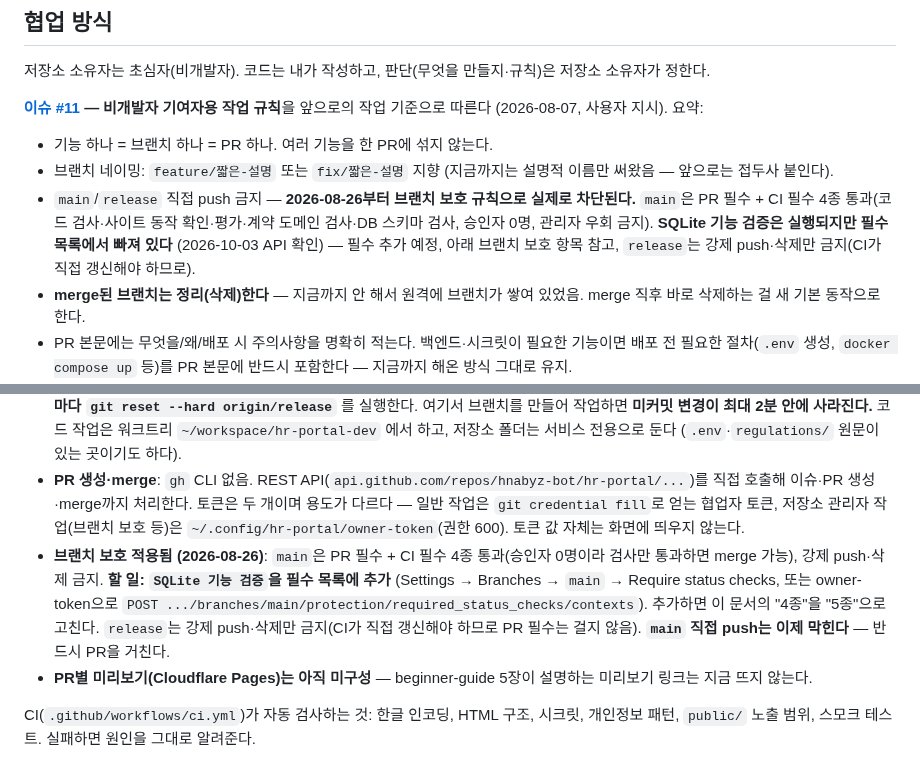
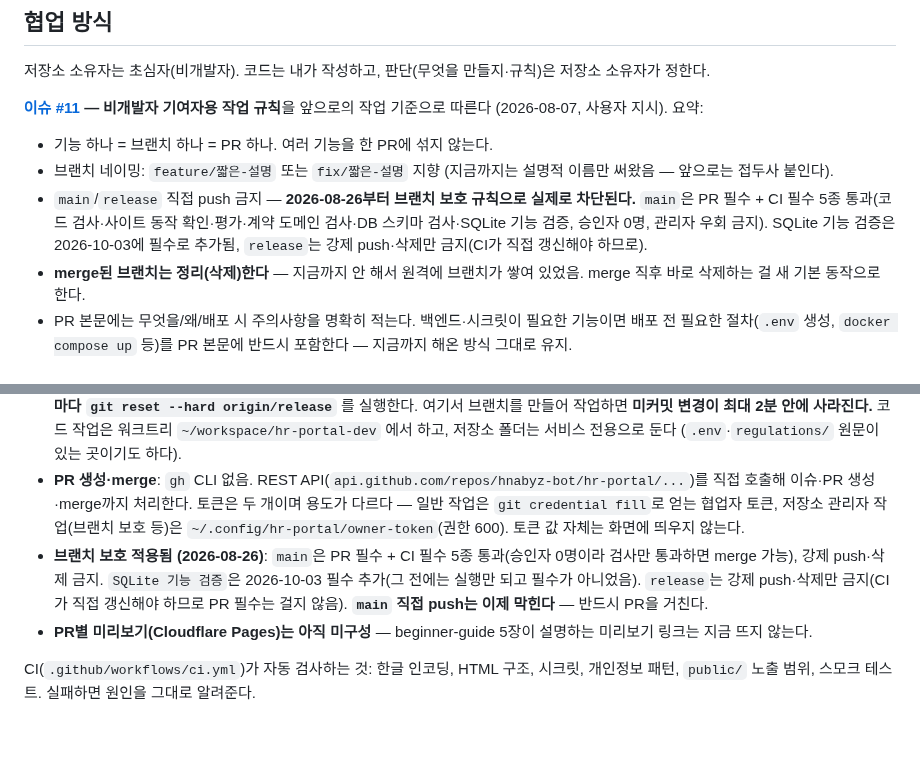
Before and after one commit to hnabyz-bot/hr-portal, a Markdown page: CLAUDE.md, 2 parts joined by grey strips. Rendered like a GitHub page; blank space fills up the shorter version.

Commit message:
docs: CI 필수 검사 5종 반영 (SQLite 기능 검증 필수 추가, 2026-10-03)
Co-Authored-By: Claude Opus 5.5 <noreply@anthropic.com>
Claude-Session: https://claude.ai/code/session_01NohFaCGKCcj9V6nNyQd4JS

```diff
--- a/CLAUDE.md
+++ b/CLAUDE.md
@@ -10,7 +10,7 @@
 
 - 기능 하나 = 브랜치 하나 = PR 하나. 여러 기능을 한 PR에 섞지 않는다.
 - 브랜치 네이밍: `feature/짧은-설명` 또는 `fix/짧은-설명` 지향 (지금까지는 설명적 이름만 써왔음 — 앞으로는 접두사 붙인다).
-- `main`/`release` 직접 push 금지 — **2026-08-26부터 브랜치 보호 규칙으로 실제로 차단된다.** `main`은 PR 필수 + CI 필수 4종 통과(코드 검사·사이트 동작 확인·평가·계약 도메인 검사·DB 스키마 검사, 승인자 0명, 관리자 우회 금지). **SQLite 기능 검증은 실행되지만 필수 목록에서 빠져 있다** (2026-10-03 API 확인) — 필수 추가 예정, 아래 브랜치 보호 항목 참고, `release`는 강제 push·삭제만 금지(CI가 직접 갱신해야 하므로).
+- `main`/`release` 직접 push 금지 — **2026-08-26부터 브랜치 보호 규칙으로 실제로 차단된다.** `main`은 PR 필수 + CI 필수 5종 통과(코드 검사·사이트 동작 확인·평가·계약 도메인 검사·DB 스키마 검사·SQLite 기능 검증, 승인자 0명, 관리자 우회 금지). SQLite 기능 검증은 2026-10-03에 필수로 추가됨, `release`는 강제 push·삭제만 금지(CI가 직접 갱신해야 하므로).
 - **merge된 브랜치는 정리(삭제)한다** — 지금까지 안 해서 원격에 브랜치가 쌓여 있었음. merge 직후 바로 삭제하는 걸 새 기본 동작으로 한다.
 - PR 본문에는 무엇을/왜/배포 시 주의사항을 명확히 적는다. 백엔드·시크릿이 필요한 기능이면 배포 전 필요한 절차(`.env` 생성, `docker compose up` 등)를 PR 본문에 반드시 포함한다 — 지금까지 해온 방식 그대로 유지.
 - **API 키·비밀번호·규정 원문 등 민감 자료를 절대 커밋하지 않는다.** hr-portal은 Public 저장소다. 서버용 시크릿은 저장소 루트의 `.env`(gitignore됨, 서버에 직접 생성)로, 규정 원문은 `regulations/`(마찬가지로 gitignore)로 전달한다. `.env.example`에 필요한 변수 이름만 적어둔다.
@@ -81,7 +81,7 @@
 - **포털 서버에서 실행하는 세션의 경우 — 이 환경이 곧 포털 서버다 (2026-08-26 확인)**: 별도 SSH 접속이 필요 없고 `docker` 명령이 바로 된다. 실제 서비스를 `http://127.0.0.1:8080` 으로 직접 확인할 수 있고, `backend/` 변경도 `docker compose up -d --build` 로 실물 검증이 가능하다. 다만 이건 **실제 운영 서버**이고 같은 서버에 무관한 서비스(`voc-mr-ecr`)도 같이 떠 있으니 그쪽은 절대 건드리지 않는다. 시크릿 값은 `cat`/`Read`로 열어보지 않는다.
 - **⚠️ 작업은 워크트리에서 한다**: 저장소 폴더(`~/workspace/github-hnabyz-bot/hr-portal`)는 배포 대상이라 systemd 타이머가 **2분마다 `git reset --hard origin/release`** 를 실행한다. 여기서 브랜치를 만들어 작업하면 **미커밋 변경이 최대 2분 안에 사라진다.** 코드 작업은 워크트리 `~/workspace/hr-portal-dev` 에서 하고, 저장소 폴더는 서비스 전용으로 둔다 (`.env`·`regulations/` 원문이 있는 곳이기도 하다).
 - **PR 생성·merge**: `gh` CLI 없음. REST API(`api.github.com/repos/hnabyz-bot/hr-portal/...`)를 직접 호출해 이슈·PR 생성·merge까지 처리한다. 토큰은 두 개이며 용도가 다르다 — 일반 작업은 `git credential fill`로 얻는 협업자 토큰, 저장소 관리자 작업(브랜치 보호 등)은 `~/.config/hr-portal/owner-token`(권한 600). 토큰 값 자체는 화면에 띄우지 않는다.
-- **브랜치 보호 적용됨 (2026-08-26)**: `main`은 PR 필수 + CI 필수 4종 통과(승인자 0명이라 검사만 통과하면 merge 가능), 강제 push·삭제 금지. **할 일: `SQLite 기능 검증`을 필수 목록에 추가** (Settings → Branches → `main` → Require status checks, 또는 owner-token으로 `POST .../branches/main/protection/required_status_checks/contexts`). 추가하면 이 문서의 "4종"을 "5종"으로 고친다. `release`는 강제 push·삭제만 금지(CI가 직접 갱신해야 하므로 PR 필수는 걸지 않음). **`main` 직접 push는 이제 막힌다** — 반드시 PR을 거친다.
+- **브랜치 보호 적용됨 (2026-08-26)**: `main`은 PR 필수 + CI 필수 5종 통과(승인자 0명이라 검사만 통과하면 merge 가능), 강제 push·삭제 금지. `SQLite 기능 검증`은 2026-10-03 필수 추가(그 전에는 실행만 되고 필수가 아니었음). `release`는 강제 push·삭제만 금지(CI가 직접 갱신해야 하므로 PR 필수는 걸지 않음). **`main` 직접 push는 이제 막힌다** — 반드시 PR을 거친다.
 - **PR별 미리보기(Cloudflare Pages)는 아직 미구성** — beginner-guide 5장이 설명하는 미리보기 링크는 지금 뜨지 않는다.
 
 CI(`.github/workflows/ci.yml`)가 자동 검사하는 것: 한글 인코딩, HTML 구조, 시크릿, 개인정보 패턴, `public/` 노출 범위, 스모크 테스트. 실패하면 원인을 그대로 알려준다.
```
Also changed, not shown: README.md (+1 -1 lines).
